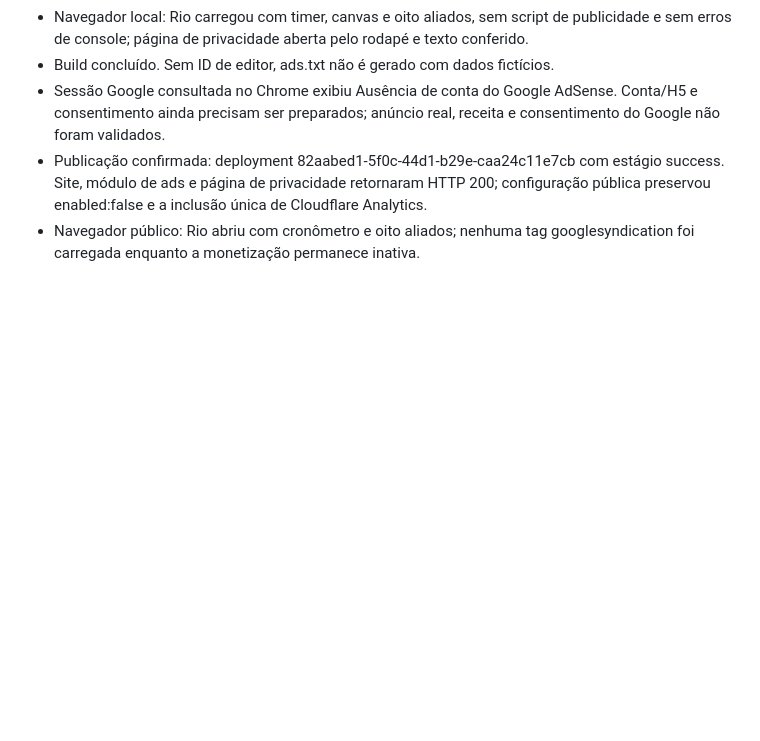
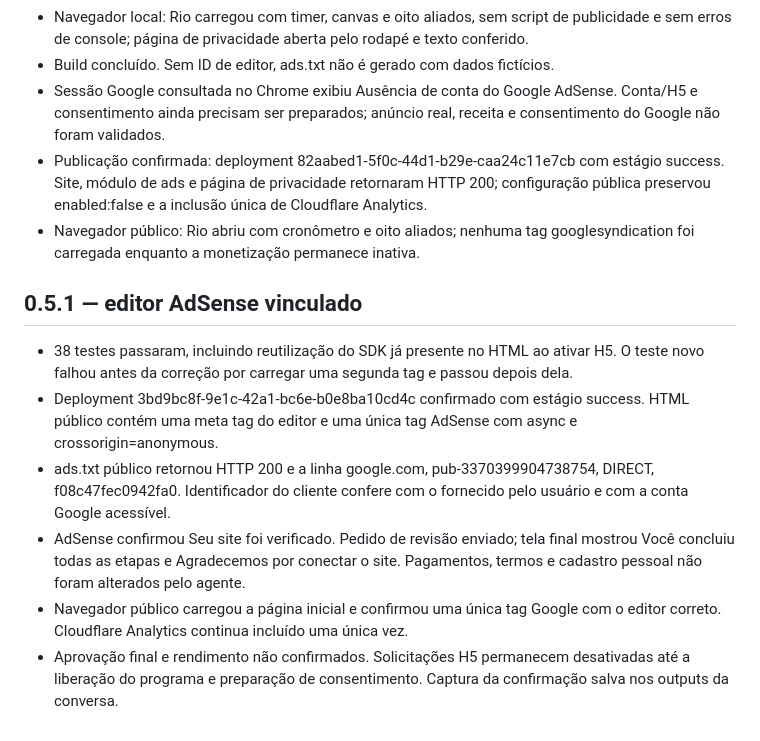
Before and after one commit to kleberantunes/cadeoflavio, a Markdown page: docs/VALIDACAO.md, the part around the change. Rendered like a GitHub page; blank space fills up the shorter version.

Commit message:
docs: record AdSense verification and submitted site review

```diff
--- a/docs/VALIDACAO.md
+++ b/docs/VALIDACAO.md
@@ -67,3 +67,12 @@ Não foi realizada validação em dispositivos físicos, Safari/iOS, Firefox ou
 - Sessão Google consultada no Chrome exibiu Ausência de conta do Google AdSense. Conta/H5 e consentimento ainda precisam ser preparados; anúncio real, receita e consentimento do Google não foram validados.
 - Publicação confirmada: deployment 82aabed1-5f0c-44d1-b29e-caa24c11e7cb com estágio success. Site, módulo de ads e página de privacidade retornaram HTTP 200; configuração pública preservou enabled:false e a inclusão única de Cloudflare Analytics.
 - Navegador público: Rio abriu com cronômetro e oito aliados; nenhuma tag googlesyndication foi carregada enquanto a monetização permanece inativa.
+
+## 0.5.1 — editor AdSense vinculado
+
+- 38 testes passaram, incluindo reutilização do SDK já presente no HTML ao ativar H5. O teste novo falhou antes da correção por carregar uma segunda tag e passou depois dela.
+- Deployment 3bd9bc8f-9e1c-42a1-bc6e-b0e8ba10cd4c confirmado com estágio success. HTML público contém uma meta tag do editor e uma única tag AdSense com async e crossorigin=anonymous.
+- ads.txt público retornou HTTP 200 e a linha google.com, pub-3370399904738754, DIRECT, f08c47fec0942fa0. Identificador do cliente confere com o fornecido pelo usuário e com a conta Google acessível.
+- AdSense confirmou Seu site foi verificado. Pedido de revisão enviado; tela final mostrou Você concluiu todas as etapas e Agradecemos por conectar o site. Pagamentos, termos e cadastro pessoal não foram alterados pelo agente.
+- Navegador público carregou a página inicial e confirmou uma única tag Google com o editor correto. Cloudflare Analytics continua incluído uma única vez.
+- Aprovação final e rendimento não confirmados. Solicitações H5 permanecem desativadas até a liberação do programa e preparação de consentimento. Captura da confirmação salva nos outputs da conversa.
```
Also changed, not shown: docs/MONETIZACAO.md (+2 -0 lines).
